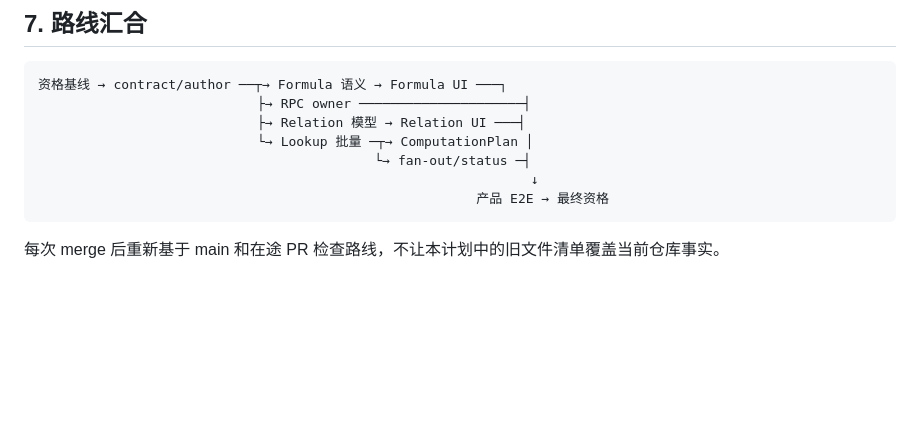
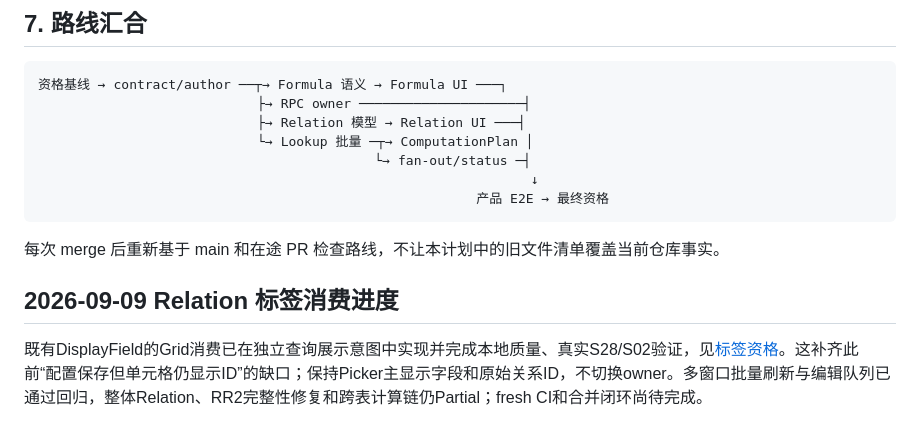
Before and after one commit to FelixJI/VibeTable, a Markdown page: docs/plans/2026-09-04-formula-relation-maturity-convergence.md, the part around the change. Rendered like a GitHub page; blank space fills up the shorter version.

Commit message:
docs(relation): 记录展示标签资格与真实产品证据

````diff
--- a/docs/plans/2026-09-04-formula-relation-maturity-convergence.md
+++ b/docs/plans/2026-09-04-formula-relation-maturity-convergence.md
@@ -100,3 +100,7 @@ CI/CD 状态监控只读，不重跑、触发、取消或批准 run。主线程
 ```
 
 每次 merge 后重新基于 main 和在途 PR 检查路线，不让本计划中的旧文件清单覆盖当前仓库事实。
+
+## 2026-09-09 Relation 标签消费进度
+
+既有DisplayField的Grid消费已在独立查询展示意图中实现并完成本地质量、真实S28/S02验证，见[标签资格](../quality/relation-display-labels.md)。这补齐此前“配置保存但单元格仍显示ID”的缺口；保持Picker主显示字段和原始关系ID，不切换owner。多窗口批量刷新与编辑队列已通过回归，整体Relation、RR2完整性修复和跨表计算链仍Partial；fresh CI和合并闭环尚待完成。
````
Also changed, not shown: docs/adr/0009-authoritative-view-query-and-related-computation.md (+1 -0 lines), docs/quality/relation-display-labels.md (added, +39 -0 lines), docs/assets/screenshots/vibetable-relation-display-labels.png (added).
